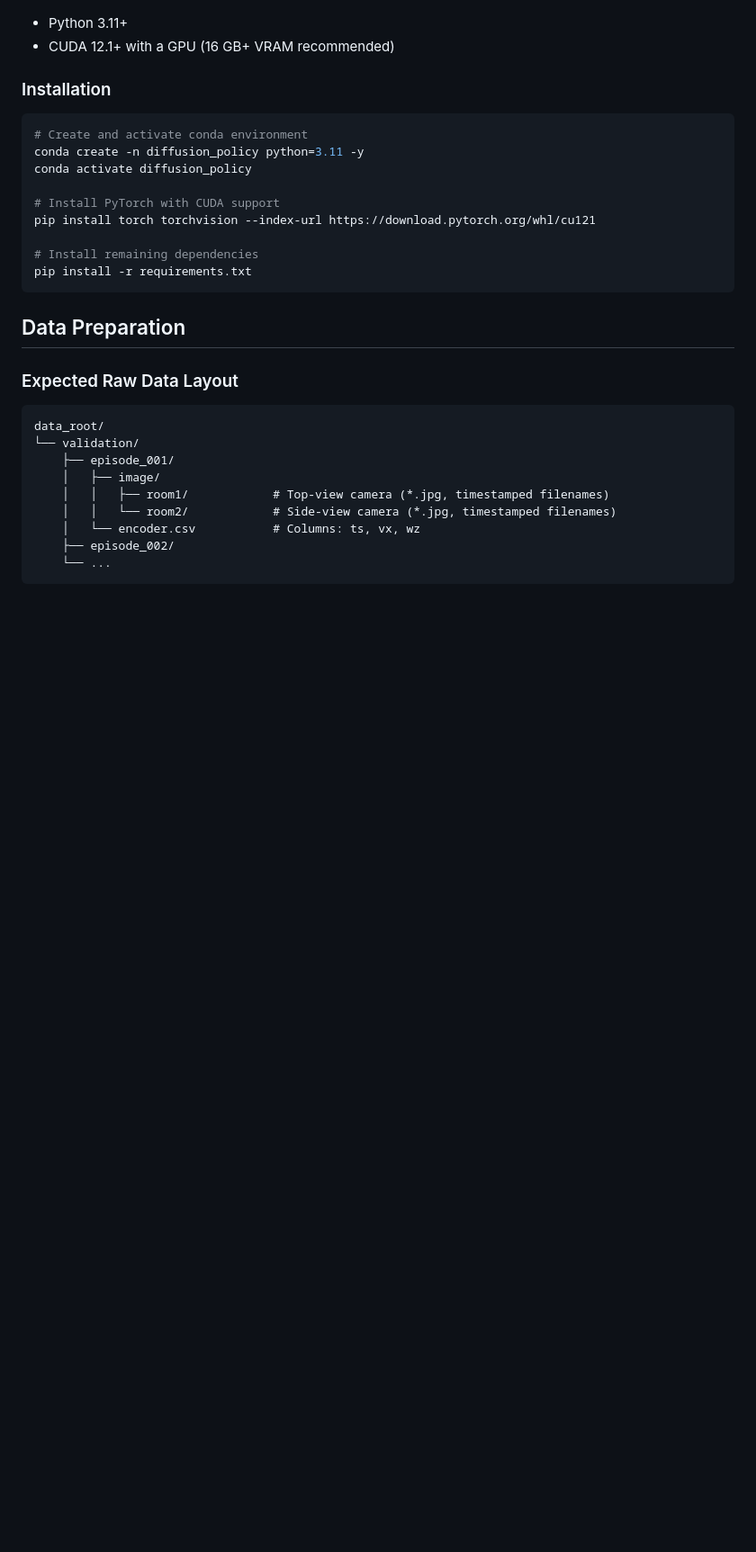
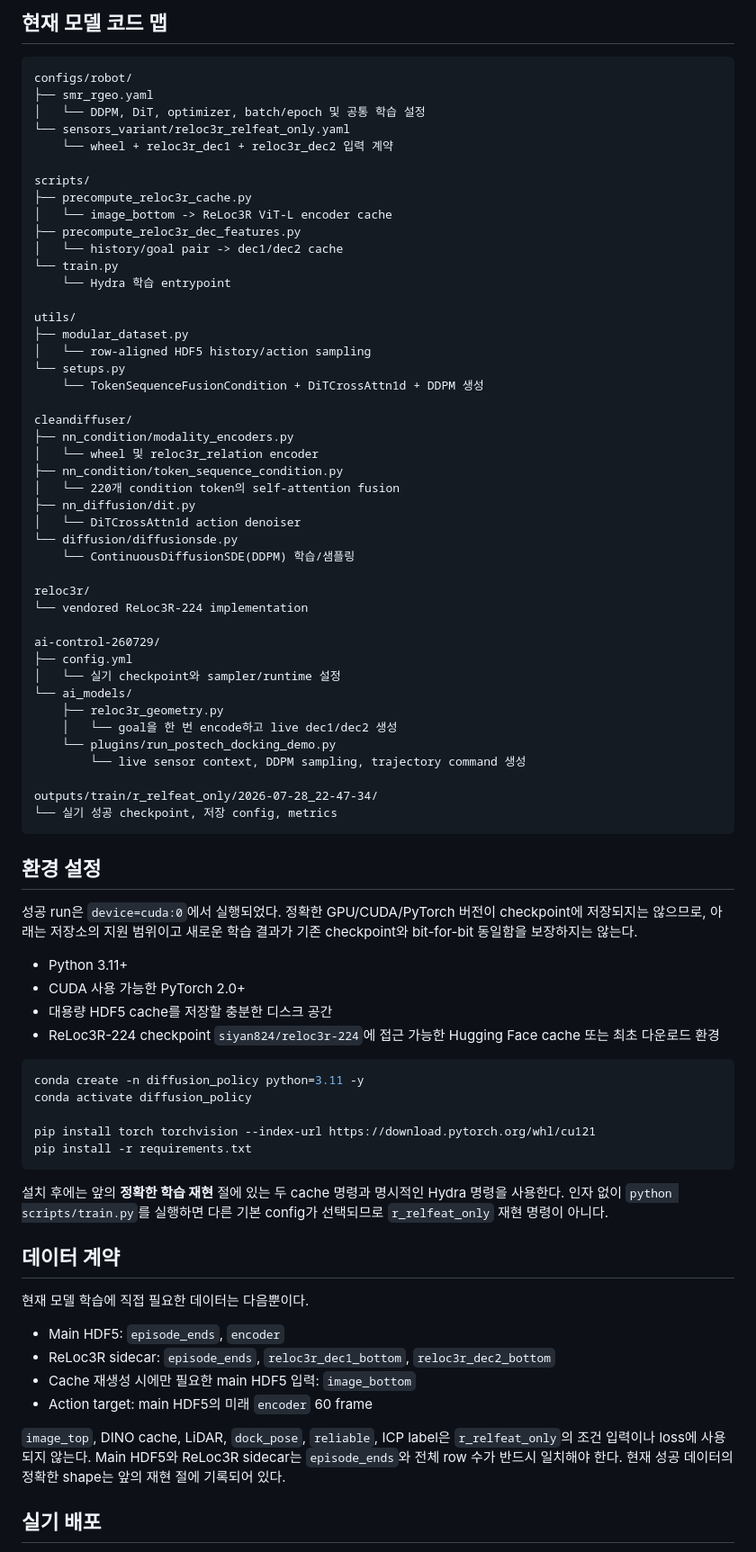
Before and after one commit to JJUNE0/diffusion_policy_robot_docking, a Markdown page: README.md, the part around one of its changes. Shown at 90% size. Rendered like a GitHub page; blank space fills up the shorter version.

````diff
--- a/README.md
+++ b/README.md
@@ -147,32 +275,90 @@ ICP는 **오프라인 교사**(라벨)일 뿐 런타임엔 비전+LiDAR 정책
+## 현재 모델 코드 맵
+
+```text
+configs/robot/
+├── smr_rgeo.yaml
+│   └── DDPM, DiT, optimizer, batch/epoch 및 공통 학습 설정
+└── sensors_variant/reloc3r_relfeat_only.yaml
+    └── wheel + reloc3r_dec1 + reloc3r_dec2 입력 계약
+
+scripts/
+├── precompute_reloc3r_cache.py
+│   └── image_bottom -> ReLoc3R ViT-L encoder cache
+├── precompute_reloc3r_dec_features.py
+│   └── history/goal pair -> dec1/dec2 cache
+└── train.py
+    └── Hydra 학습 entrypoint
+
+utils/
+├── modular_dataset.py
+│   └── row-aligned HDF5 history/action sampling
+└── setups.py
+    └── TokenSequenceFusionCondition + DiTCrossAttn1d + DDPM 생성
+
+cleandiffuser/
+├── nn_condition/modality_encoders.py
+│   └── wheel 및 reloc3r_relation encoder
+├── nn_condition/token_sequence_condition.py
+│   └── 220개 condition token의 self-attention fusion
+├── nn_diffusion/dit.py
+│   └── DiTCrossAttn1d action denoiser
+└── diffusion/diffusionsde.py
+    └── ContinuousDiffusionSDE(DDPM) 학습/샘플링
+
+reloc3r/
+└── vendored ReLoc3R-224 implementation
+
+ai-control-260729/
+├── config.yml
+│   └── 실기 checkpoint와 sampler/runtime 설정
+└── ai_models/
+    ├── reloc3r_geometry.py
+    │   └── goal을 한 번 encode하고 live dec1/dec2 생성
+    └── plugins/run_postech_docking_demo.py
+        └── live sensor context, DDPM sampling, trajectory command 생성
+
+outputs/train/r_relfeat_only/2026-07-28_22-47-34/
+└── 실기 성공 checkpoint, 저장 config, metrics
+```
+
+## 환경 설정
+
+성공 run은 `device=cuda:0`에서 실행되었다. 정확한 GPU/CUDA/PyTorch 버전이
+checkpoint에 저장되지는 않으므로, 아래는 저장소의 지원 범위이고 새로운
+학습 결과가 기존 checkpoint와 bit-for-bit 동일함을 보장하지는 않는다.
 
 - Python 3.11+
-- CUDA 12.1+ with a GPU (16 GB+ VRAM recommended)
-
-### Installation
+- CUDA 사용 가능한 PyTorch 2.0+
+- 대용량 HDF5 cache를 저장할 충분한 디스크 공간
+- ReLoc3R-224 checkpoint `siyan824/reloc3r-224`에 접근 가능한 Hugging Face
+  cache 또는 최초 다운로드 환경
 
 ```bash
-# Create and activate conda environment
 conda create -n diffusion_policy python=3.11 -y
 conda activate diffusion_policy
 
-# Install PyTorch with CUDA support
 pip install torch torchvision --index-url https://download.pytorch.org/whl/cu121
-
-# Install remaining dependencies
 pip install -r requirements.txt
 ```
 
-## Data Preparation
+설치 후에는 앞의 **정확한 학습 재현** 절에 있는 두 cache 명령과 명시적인
+Hydra 명령을 사용한다. 인자 없이 `python scripts/train.py`를 실행하면 다른
+기본 config가 선택되므로 `r_relfeat_only` 재현 명령이 아니다.
 
-### Expected Raw Data Layout
+## 데이터 계약
 
-```
-data_root/
-└── validation/
-    ├── episode_001/
-    │   ├── image/
-    │   │   ├── room1/            # Top-view camera (*.jpg, timestamped filenames)
-    │   │   └── room2/            # Side-view camera (*.jpg, timestamped filenames)
-    │   └── encoder.csv           # Columns: ts, vx, wz
-    ├── episode_002/
-    └── ...
+현재 모델 학습에 직접 필요한 데이터는 다음뿐이다.
+
+- Main HDF5: `episode_ends`, `encoder`
+- ReLoc3R sidecar: `episode_ends`, `reloc3r_dec1_bottom`,
+  `reloc3r_dec2_bottom`
+- Cache 재생성 시에만 필요한 main HDF5 입력: `image_bottom`
+- Action target: main HDF5의 미래 `encoder` 60 frame
+
+`image_top`, DINO cache, LiDAR, `dock_pose`, `reliable`, ICP label은
+`r_relfeat_only`의 조건 입력이나 loss에 사용되지 않는다. Main HDF5와
+ReLoc3R sidecar는 `episode_ends`와 전체 row 수가 반드시 일치해야 한다.
+현재 성공 데이터의 정확한 shape는 앞의 재현 절에 기록되어 있다.
+
+## 실기 배포
+
````
Also changed, not shown: other parts of README.md (+270 -250 lines).
